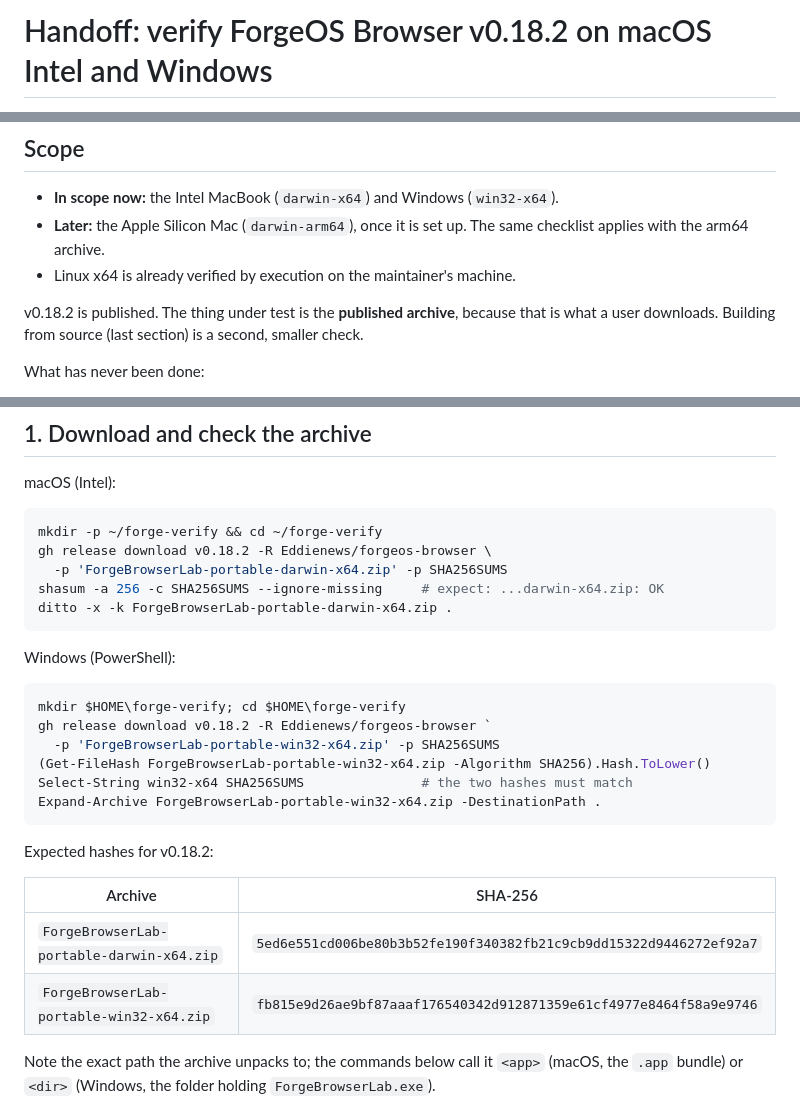
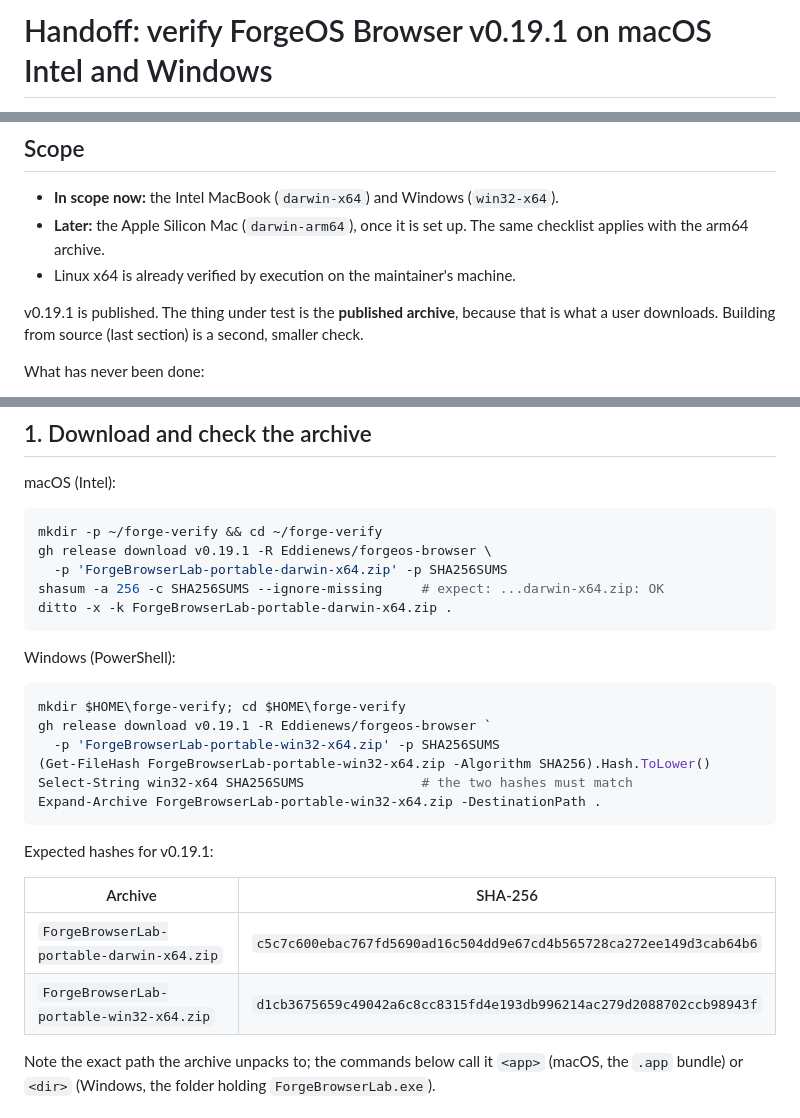
Before and after one commit to Eddienews/forgeos-browser, a Markdown page: docs/handoff/platform-verification.md, 3 parts joined by grey strips. GitHub-like rendering.

````diff
--- a/docs/handoff/platform-verification.md
+++ b/docs/handoff/platform-verification.md
@@ -1,2 +1,2 @@
-# Handoff: verify ForgeOS Browser v0.18.2 on macOS Intel and Windows
+# Handoff: verify ForgeOS Browser v0.19.1 on macOS Intel and Windows
 
@@ -14,7 +14,7 @@ Delete this file in the pull request that records the results.
   same checklist applies with the arm64 archive.
 - Linux x64 is already verified by execution on the maintainer's machine.
 
-v0.18.2 is published. The thing under test is the **published archive**, because
+v0.19.1 is published. The thing under test is the **published archive**, because
 that is what a user downloads. Building from source (last section) is a second,
 smaller check.
 
@@ -40,7 +40,7 @@ macOS (Intel):
 
 ```bash
 mkdir -p ~/forge-verify && cd ~/forge-verify
-gh release download v0.18.2 -R Eddienews/forgeos-browser \
+gh release download v0.19.1 -R Eddienews/forgeos-browser \
   -p 'ForgeBrowserLab-portable-darwin-x64.zip' -p SHA256SUMS
 shasum -a 256 -c SHA256SUMS --ignore-missing     # expect: ...darwin-x64.zip: OK
 ditto -x -k ForgeBrowserLab-portable-darwin-x64.zip .
@@ -50,19 +50,19 @@ Windows (PowerShell):
 
 ```powershell
 mkdir $HOME\forge-verify; cd $HOME\forge-verify
-gh release download v0.18.2 -R Eddienews/forgeos-browser `
+gh release download v0.19.1 -R Eddienews/forgeos-browser `
   -p 'ForgeBrowserLab-portable-win32-x64.zip' -p SHA256SUMS
 (Get-FileHash ForgeBrowserLab-portable-win32-x64.zip -Algorithm SHA256).Hash.ToLower()
 Select-String win32-x64 SHA256SUMS               # the two hashes must match
 Expand-Archive ForgeBrowserLab-portable-win32-x64.zip -DestinationPath .
 ```
 
-Expected hashes for v0.18.2:
+Expected hashes for v0.19.1:
 
 | Archive | SHA-256 |
 | --- | --- |
-| `ForgeBrowserLab-portable-darwin-x64.zip` | `5ed6e551cd006be80b3b52fe190f340382fb21c9cb9dd15322d9446272ef92a7` |
-| `ForgeBrowserLab-portable-win32-x64.zip` | `fb815e9d26ae9bf87aaaf176540342d912871359e61cf4977e8464f58a9e9746` |
+| `ForgeBrowserLab-portable-darwin-x64.zip` | `c5c7c600ebac767fd5690ad16c504dd9e67cd4b565728ca272ee149d3cab64b6` |
+| `ForgeBrowserLab-portable-win32-x64.zip` | `d1cb3675659c49042a6c8cc8315fd4e193db996214ac279d2088702ccb98943f` |
 
 Note the exact path the archive unpacks to; the commands below call it `<app>`
 (macOS, the `.app` bundle) or `<dir>` (Windows, the folder holding
````
Also changed, not shown: other parts of docs/handoff/platform-verification.md (+3 -3 lines), docs/handoff/macos-signing.md (+2 -2 lines).
